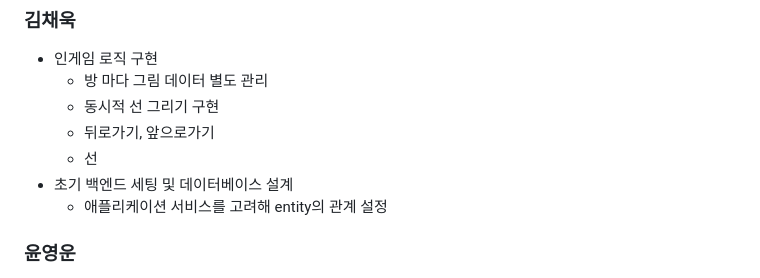
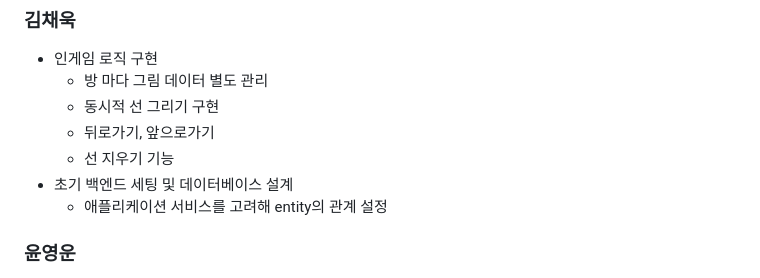
Before and after one commit to Miracle-Midnight/Drawing-Duo, a Markdown page: README.md, the part around the change. Drawn GitHub-style.

```diff
--- a/README.md
+++ b/README.md
@@ -96,7 +96,7 @@ $ npm run start:dev
   - 방 마다 그림 데이터 별도 관리
   - 동시적 선 그리기 구현
   - 뒤로가기, 앞으로가기
-  - 선
+  - 선 지우기 기능
 - 초기 백엔드 세팅 및 데이터베이스 설계
   - 애플리케이션 서비스를 고려해 entity의 관계 설정
 
```
